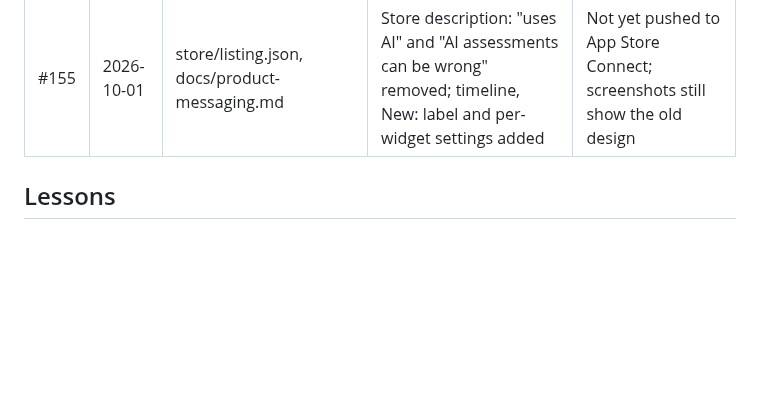
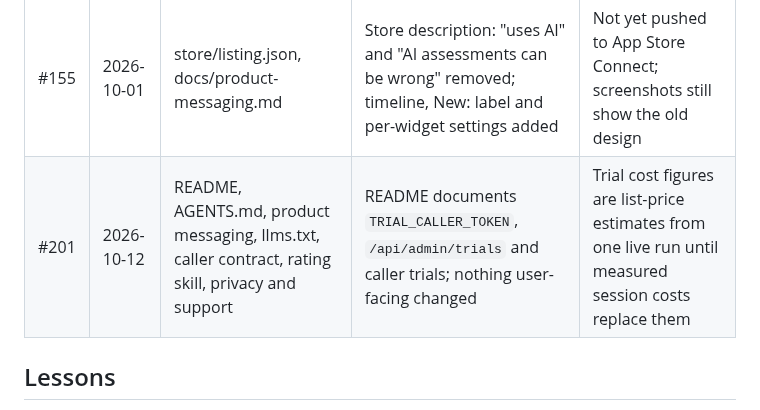
Before and after one commit to astrojams1/newsworthy, a Markdown page: docs/copy-reviews/ledger.md, the part around the change. GitHub-like rendering; blank space fills up the shorter version.

Commit message:
Copy review ledger: record #201
Co-Authored-By: Claude Opus 5.5 <noreply@anthropic.com>
Claude-Session: https://claude.ai/code/session_01NTsNqNb35ATabXdagjGwap

```diff
--- a/docs/copy-reviews/ledger.md
+++ b/docs/copy-reviews/ledger.md
@@ -13,6 +13,7 @@ Reviews before 2026-10-01 were recorded only in their PR descriptions.
 | #155 | 2026-10-01 | README, product messaging, store listing, mobile release, design README, AGENTS.md | Mobile release: hiding the app name does not enlarge the rating; Appearance is a String parameter | Widget fix not yet seen on a device; Android unverified |
 | #155 | 2026-10-01 | README, design README, mobile release, story timeline | Design README and story timeline: iOS header controls are native bar buttons; mobile release: Appearance declares its default | Header and widget default fixes not yet compiled or seen on a device |
 | #155 | 2026-10-01 | store/listing.json, docs/product-messaging.md | Store description: "uses AI" and "AI assessments can be wrong" removed; timeline, New: label and per-widget settings added | Not yet pushed to App Store Connect; screenshots still show the old design |
+| #201 | 2026-10-12 | README, AGENTS.md, product messaging, llms.txt, caller contract, rating skill, privacy and support | README documents `TRIAL_CALLER_TOKEN`, `/api/admin/trials` and caller trials; nothing user-facing changed | Trial cost figures are list-price estimates from one live run until measured session costs replace them |
 
 ## Lessons
 
```
